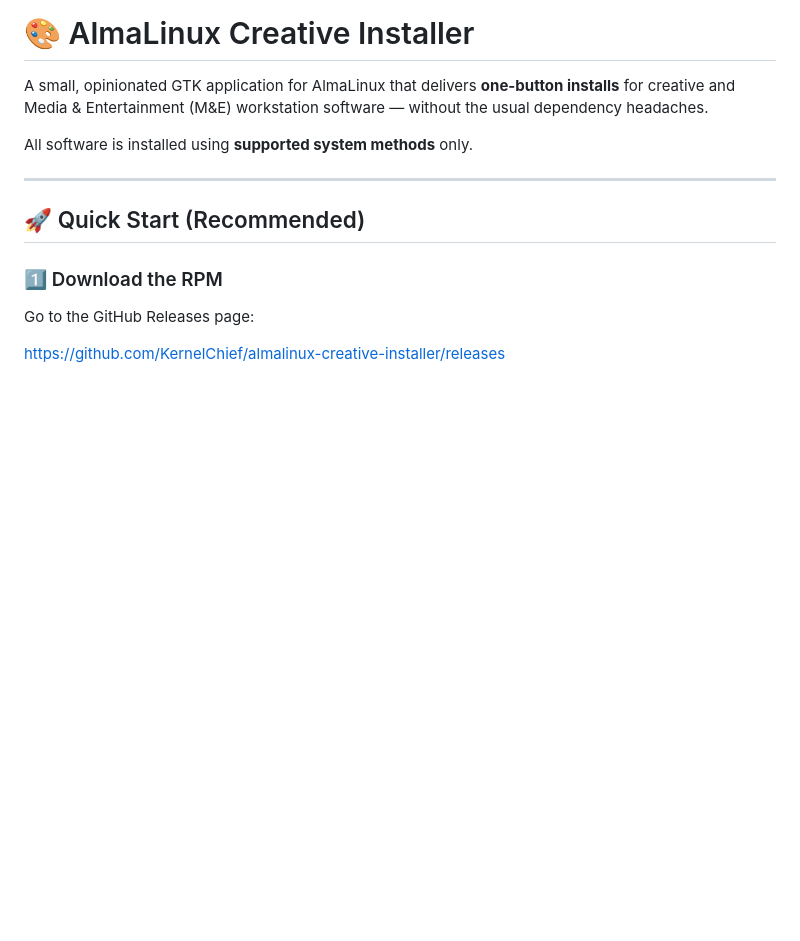
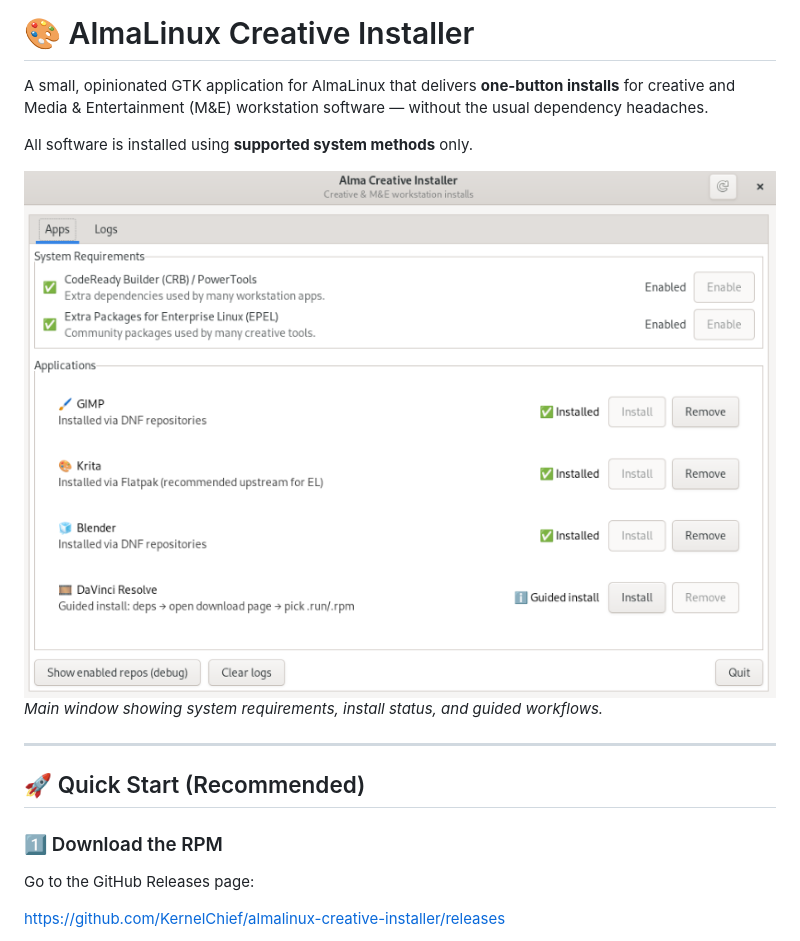
Before and after one commit to KernelChief/almalinux-creative-installer, a Markdown page: README.md, the part around the change. Rendered like a GitHub page; pictures changed too: docs/screenshots/main.png (added); blank space fills up the shorter version.

Commit message:
Added screenshot of main window of the app v1.0.2

```diff
--- a/README.md
+++ b/README.md
@@ -5,6 +5,9 @@ for creative and Media & Entertainment (M&E) workstation software — without th
 dependency headaches.
 
 All software is installed using **supported system methods** only.
+
+![AlmaLinux Creative Installer – main window](docs/screenshots/main.png)
+*Main window showing system requirements, install status, and guided workflows.*
 
 ---
 
```
